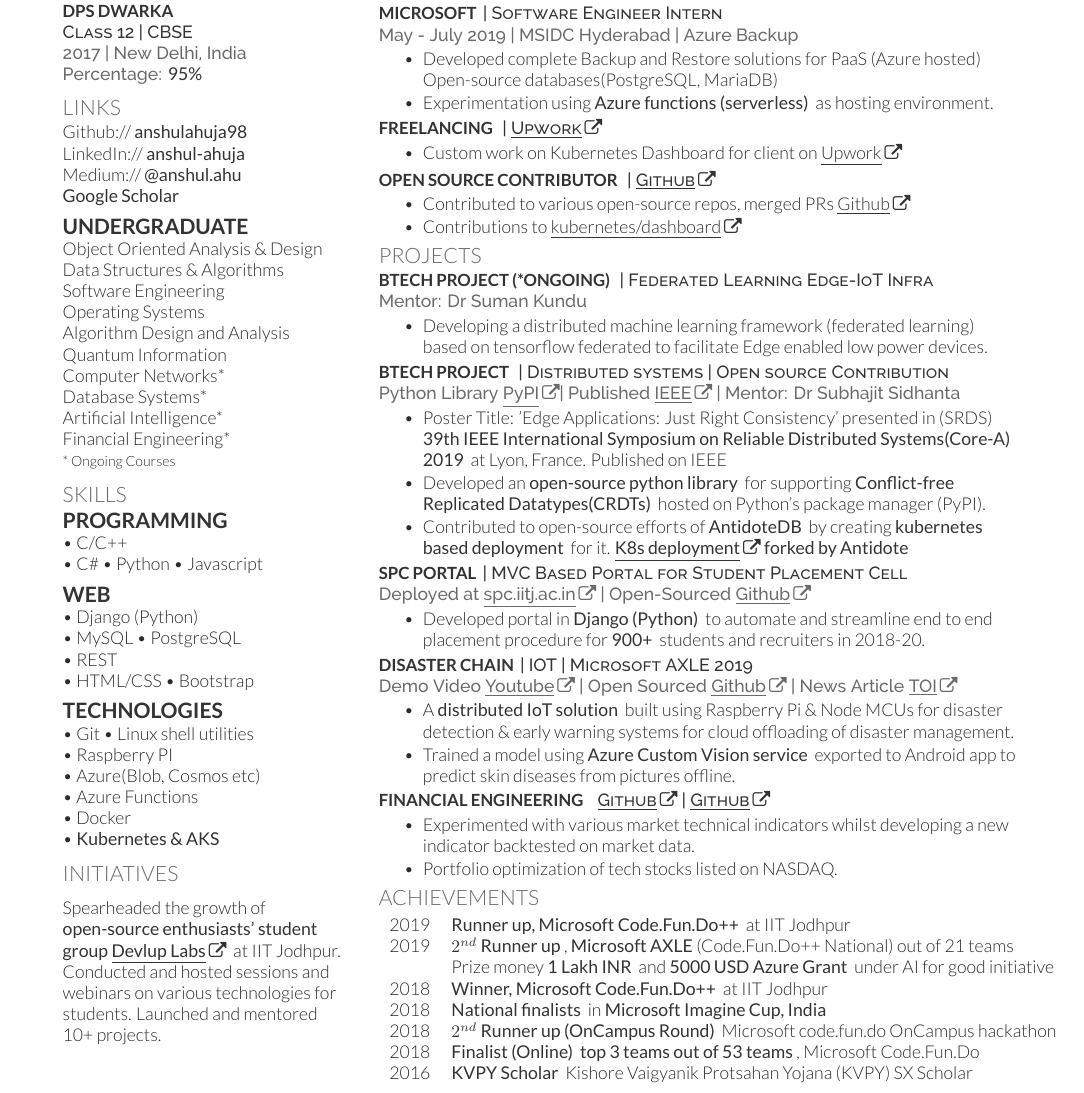
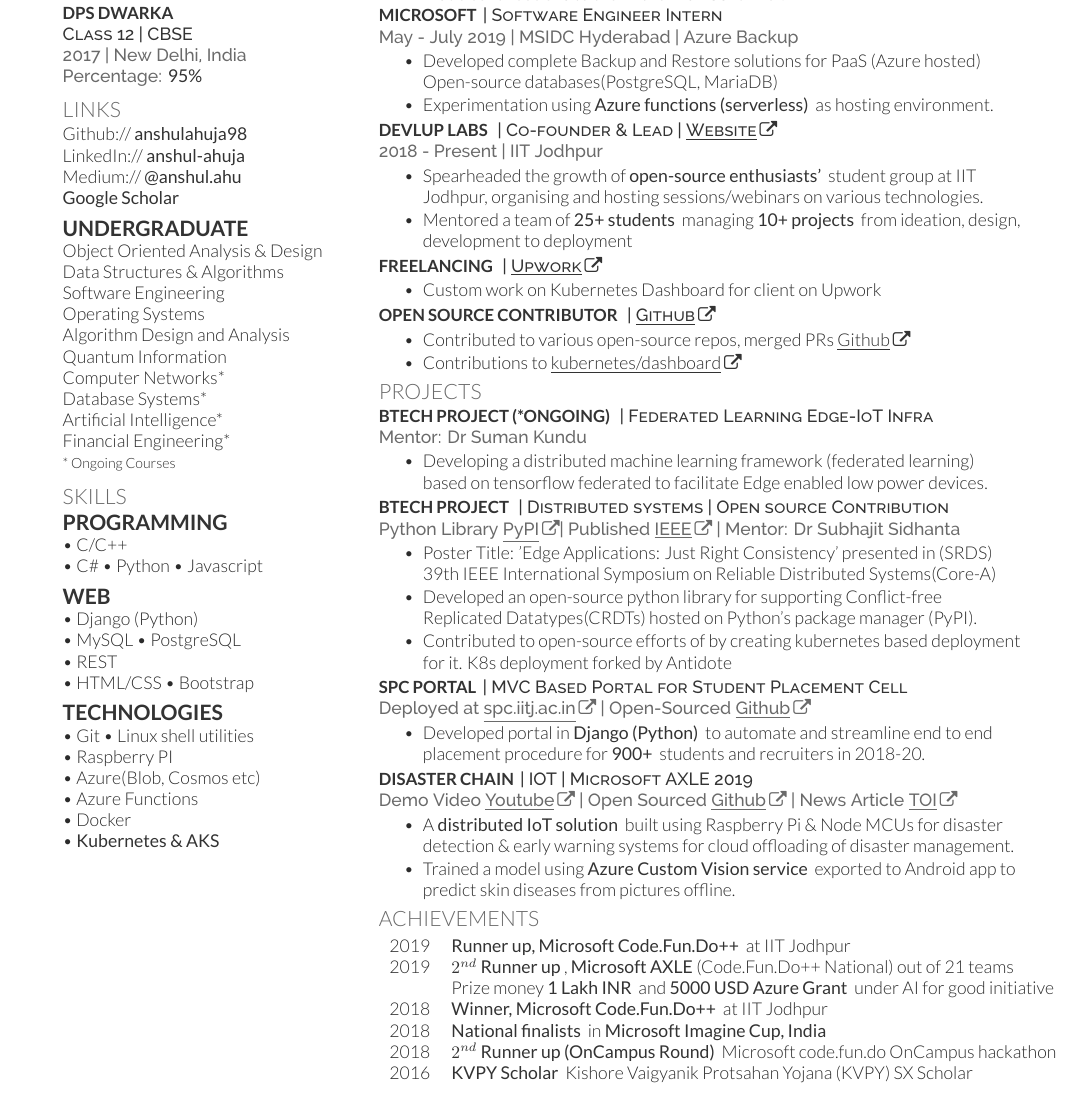
Before and after one commit to anshulahuja98/resume, a LaTeX CV (main.tex): part of page 1 of 2, cut so that both start at the same text. The pictures show the PDF file Anshul Ahuja.pdf that the author committed with the source.

Commit message:
Main copy without fin

```diff
--- a/main.tex
+++ b/main.tex
@@ -185,9 +185,9 @@
 
 
 
-\section{Initiatives}
-\sectionsep
-Spearheaded the growth of \custombold{open-source enthusiasts' student group \arrowlink{https://devlup-labs.github.io/#/}{Devlup Labs}} at IIT Jodhpur. Conducted and hosted sessions and webinars on various technologies for students. Launched and mentored 10+ projects.
+% \section{Initiatives}
+% \sectionsep
+% Spearheaded the growth of \custombold{open-source enthusiasts' student group \arrowlink{https://devlup-labs.github.io/#/}{Devlup Labs}} at IIT Jodhpur. Conducted and hosted sessions and webinars on various technologies for students. Launched and mentored 10+ projects.
 
 
 %%%%%%%%%%%%%%%%%%%%%%%%%%%%%%%%%%%%%%
@@ -222,11 +222,20 @@
 % \item Received a \custombold{return offer} to join Microsoft.
 \end{tightemize}
 
+\runsubsection{Devlup Labs }
+\descript{| Co-founder \& Lead | \arrowlink{https://devlup-labs.github.io/#/}{Website} }
+\location{2018 - Present | IIT Jodhpur}
+\begin{tightemize}
+\item Spearheaded the growth of \custombold{open-source enthusiasts'} student group at IIT Jodhpur, organising and hosting sessions/webinars on various technologies.
+\item Mentored a team of \custombold{25+ students} managing \custombold{10+ projects} from ideation, design, development to deployment
+
+\end{tightemize}
+
+
 \runsubsection{Freelancing }
 \descript{| \arrowlink{https://www.upwork.com/o/profiles/users/~0159af9fc299f18fd2/}{Upwork} }
 \begin{tightemize}
-\item Custom work on Kubernetes Dashboard for client on
-\arrowlink{https://www.upwork.com/o/profiles/users/~0159af9fc299f18fd2/}{Upwork}
+\item Custom work on Kubernetes Dashboard for client on Upwork
 \end{tightemize}
 
 \runsubsection{Open Source Contributor }
@@ -261,10 +270,12 @@
 \descript{| Distributed systems | Open source Contribution}
 \location{Python Library  \arrowlink{https://pypi.org/project/python3-crdt/}{PyPI}| Published \arrowlink{https://ieeexplore.ieee.org/document/9049535}{IEEE} | Mentor: Dr Subhajit Sidhanta}
 \begin{tightemize}
-\item Poster Title: 'Edge Applications: Just Right Consistency' presented in (SRDS) \custombold{39th IEEE International Symposium on Reliable Distributed Systems(Core-A) 2019} at Lyon, France. Published on IEEE
-\item Developed an \custombold{open-source python library} for supporting \custombold{Conflict-free Replicated Datatypes(CRDTs)} hosted on Python's package manager (PyPI).
-\item Contributed to open-source efforts of \custombold{AntidoteDB} by creating \custombold{kubernetes based deployment} for it. \custombold{\arrowlink{https://github.com/AntidoteDB/antidotedb-k8s-deployment}{K8s deployment}  forked by Antidote}
+\item Poster Title: 'Edge Applications: Just Right Consistency' presented in (SRDS) 39th IEEE International Symposium on Reliable Distributed Systems(Core-A)
+% 2019 at Lyon, France. Published on IEEE
+\item Developed an open-source python library for supporting Conflict-free Replicated Datatypes(CRDTs) hosted on Python's package manager (PyPI).
+\item Contributed to open-source efforts of  by creating kubernetes based deployment for it. K8s deployment  forked by Antidote}
 \end{tightemize}
+
 
 \runsubsection{SPC Portal}
 \descript{| MVC Based Portal for Student Placement Cell}
@@ -307,13 +336,13 @@
 % \item Automated monthly report generation for Teaching Assistants by building a portal on \custombold{Django} framework based on \custombold{Python}
 % \end{tightemize}
 
-\runsubsection{Financial Engineering }
-\descript{ \arrowlink{https://github.com/ChakshuGupta13/technical-indicators-backtesting}{Github} | \arrowlink{https://github.com/anshulahuja98/portfolio-optimisation}{Github} }
-% \location{ \arrowlink{https://github.com/anshulahuja98/pi_payments}{Github}}
-\begin{tightemize}
-\item Experimented with various market technical indicators whilst developing a new indicator backtested on market data.
-\item Portfolio optimization of tech stocks listed on NASDAQ.
-\end{tightemize}
+% \runsubsection{Financial Engineering }
+% \descript{ \arrowlink{https://github.com/ChakshuGupta13/technical-indicators-backtesting}{Github} | \arrowlink{https://github.com/anshulahuja98/portfolio-optimisation}{Github} }
+% % \location{ \arrowlink{https://github.com/anshulahuja98/pi_payments}{Github}}
+% \begin{tightemize}
+% \item Experimented with various market technical indicators whilst developing a new indicator backtested on market data.
+% \item Portfolio optimization of tech stocks listed on NASDAQ.
+% \end{tightemize}
 
 % \runsubsection{Voting Vader}
 % \descript{| Blockchain | IoT | Microsoft Code.fun.do++ '19 }
@@ -365,12 +384,3 @@
-2018	   & \custombold {Winner, Microsoft Code.Fun.Do++} at IIT Jodhpur \\
-2018	   & \custombold{National finalists} in \custombold{Microsoft Imagine Cup, India} \\
-2018	   & \custombold{$2^{nd}$ Runner up (OnCampus Round)} Microsoft code.fun.do OnCampus hackathon \\
-2018	   & \custombold{Finalist (Online)}    \custombold{top 3 teams out of 53 teams}, Microsoft Code.Fun.Do \\
-% 2017      & JEE Advanced AIR \custombold{2879}, JEE Mains AIR \custombold{2820} Among \custombold{Top 0.2 \%} \\
-2016	   & \custombold{KVPY Scholar} Kishore Vaigyanik Protsahan Yojana (KVPY)  SX Scholar  \\
-%  2017	   & \custombold{Gold Medalist} DPS Dwarka  \\
-
-\end{tabular}
 % %%%%%%%%%%%%%%%%%%%%%%%%%%%%%%%%%%%%%%
 % %     POSITIONS OF RESPONSIBILITY
 % %%%%%%%%%%%%%%%%%%%%%%%%%%%%%%%%%%%%%%
```
Also changed, not shown: Anshul Ahuja.pdf, main.tex (31 more changed lines).
